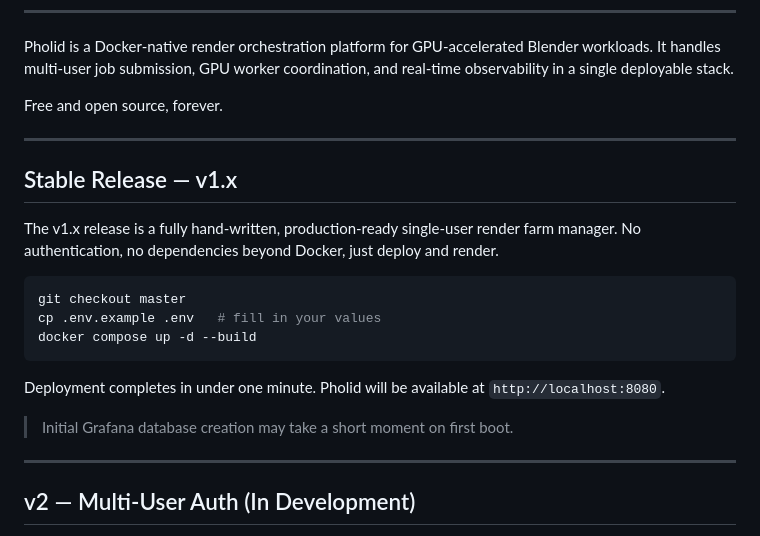
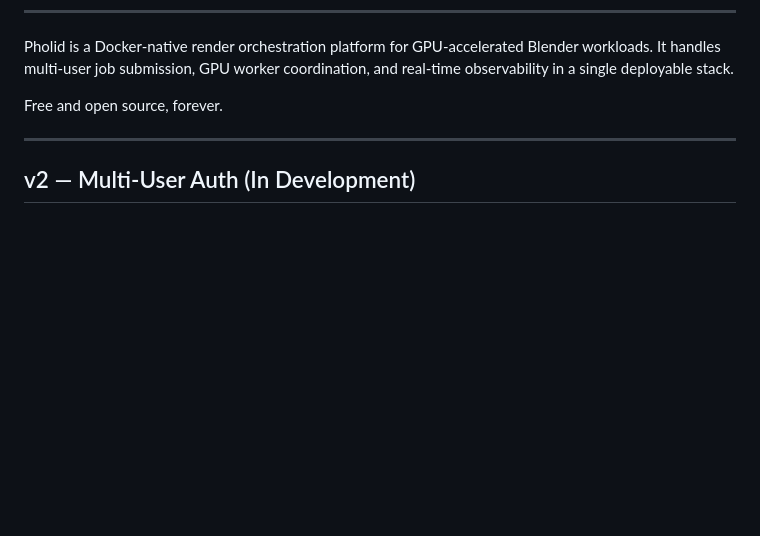
Before and after one commit to M-Nikox/Pholid, a Markdown page: README.md, the part around the change. Rendered like a GitHub page; blank space fills up the shorter version.

Commit message:
Remove v1.x release details from README
Removed details about the stable v1.x release and deployment instructions.

````diff
--- a/README.md
+++ b/README.md
@@ -18,22 +18,6 @@
 Pholid is a Docker-native render orchestration platform for GPU-accelerated Blender workloads. It handles multi-user job submission, GPU worker coordination, and real-time observability in a single deployable stack.
 
 Free and open source, forever.
-
----
-
-## Stable Release — v1.x
-
-The v1.x release is a fully hand-written, production-ready single-user render farm manager. No authentication, no dependencies beyond Docker, just deploy and render.
-
-```bash
-git checkout master
-cp .env.example .env   # fill in your values
-docker compose up -d --build
-```
-
-Deployment completes in under one minute. Pholid will be available at `http://localhost:8080`.
-
-> Initial Grafana database creation may take a short moment on first boot.
 
 ---
 
````
